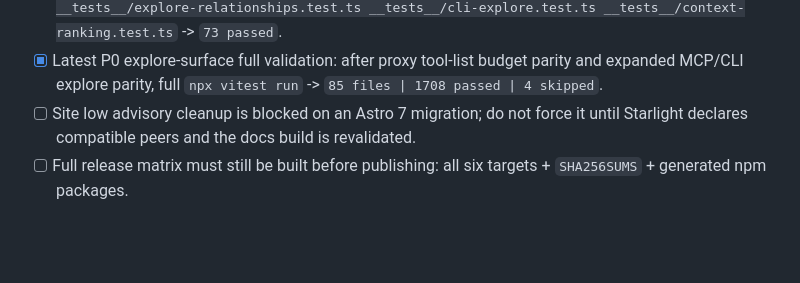
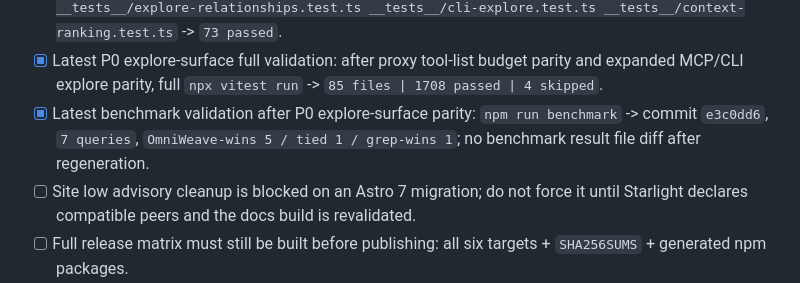
Before and after one commit to SolvingLab/OmniWeave, a Markdown page: CHECKPOINT.md, the part around the change. Drawn GitHub-style; blank space fills up the shorter version.

Commit message:
Record explore parity benchmark validation

```diff
--- a/CHECKPOINT.md
+++ b/CHECKPOINT.md
@@ -174,6 +174,7 @@ Boundary rules:
 - [x] P0 large-repo follow-up parity: black-box MCP/CLI explore now covers a medium-tier artifact query with first-party SCIP code plus external `research/*/repos/*` snapshots, forcing `Not shown above` with `maxFiles=1` and proving both surfaces keep research snapshots out of source output and follow-up names. Latest validation: `npm run build && npx vitest run __tests__/explore-surface-parity.test.ts __tests__/context-ranking.test.ts __tests__/cli-explore.test.ts __tests__/explore-output-budget.test.ts` -> `96 passed`.
 - [x] P0 flow/relationship surface parity: black-box MCP/CLI explore now covers medium-tier call-path output plus supporting relationships with heuristic cross-language and event edges, proving both surfaces keep source before relationships, rank `calls` before weak references/imports, and display provenance/confidence labels without reverting to the old `### Relationships` wording. Latest validation: `npm run build && npx vitest run __tests__/explore-surface-parity.test.ts __tests__/explore-relationships.test.ts __tests__/cli-explore.test.ts __tests__/context-ranking.test.ts` -> `73 passed`.
 - [x] Latest P0 explore-surface full validation: after proxy tool-list budget parity and expanded MCP/CLI explore parity, full `npx vitest run` -> `85 files | 1708 passed | 4 skipped`.
+- [x] Latest benchmark validation after P0 explore-surface parity: `npm run benchmark` -> commit `e3c0dd6`, `7 queries`, `OmniWeave-wins 5 / tied 1 / grep-wins 1`; no benchmark result file diff after regeneration.
 - [ ] Site low advisory cleanup is blocked on an Astro 7 migration; do not force it until Starlight declares compatible peers and the docs build is revalidated.
 - [ ] Full release matrix must still be built before publishing: all six targets + `SHA256SUMS` + generated npm packages.
 
```
